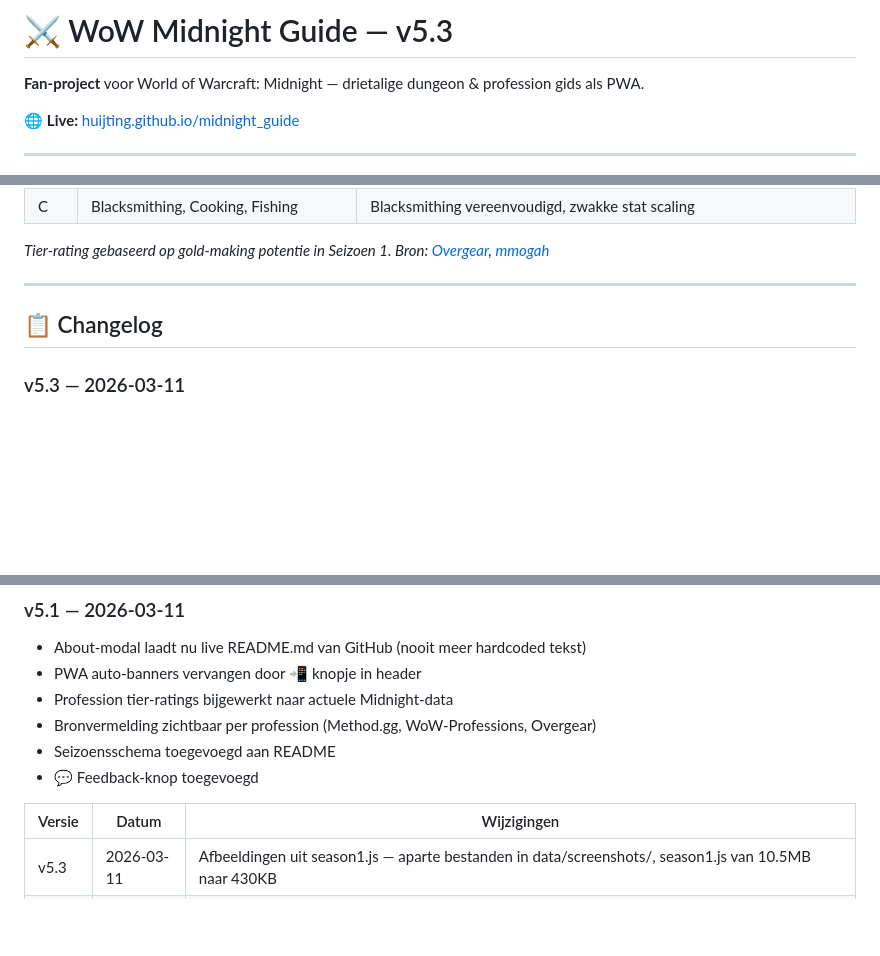
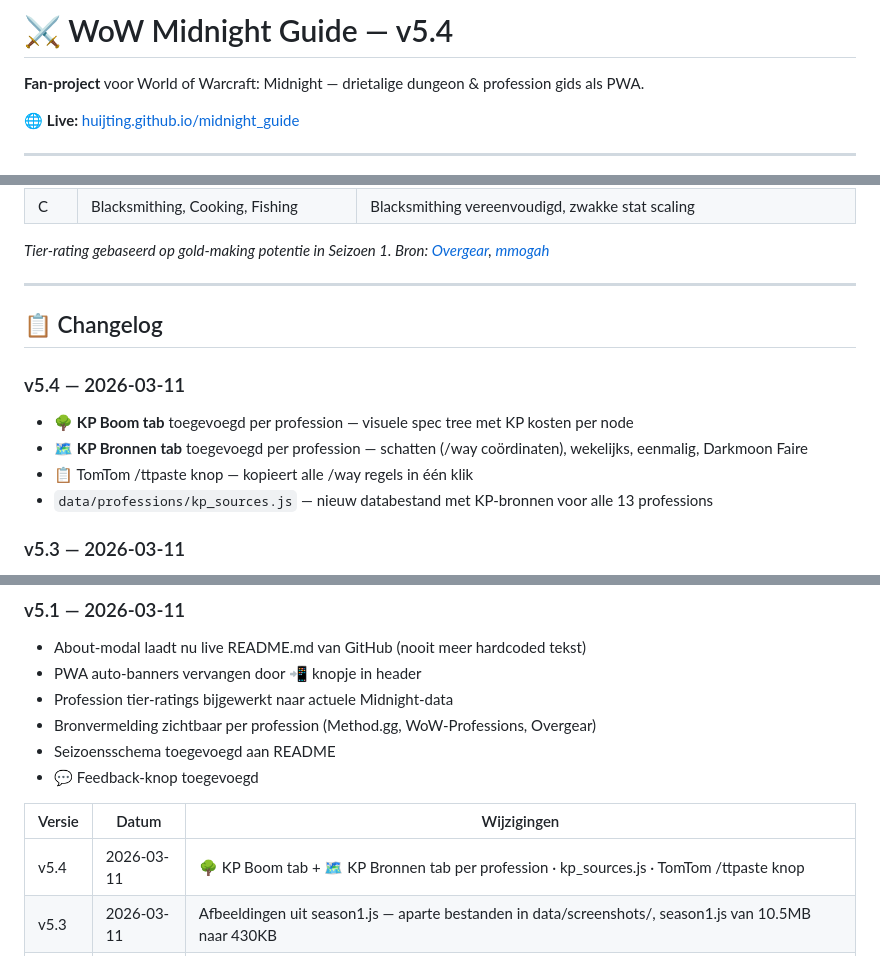
Before and after one commit to Huijting/midnight_guide, a Markdown page: README.md, 3 parts joined by grey strips. Drawn GitHub-style; blank space fills up the shorter version.

```diff
--- a/README.md
+++ b/README.md
@@ -1,4 +1,4 @@
-# ⚔ WoW Midnight Guide — v5.3
+# ⚔ WoW Midnight Guide — v5.4
 
 **Fan-project** voor World of Warcraft: Midnight — drietalige dungeon & profession gids als PWA.
 
@@ -81,6 +81,12 @@ Blizzard heeft nog geen datum of details voor Seizoen 2 bekendgemaakt. Verwacht:
 
 ## 📋 Changelog
 
+### v5.4 — 2026-03-11
+- 🌳 **KP Boom tab** toegevoegd per profession — visuele spec tree met KP kosten per node
+- 🗺️ **KP Bronnen tab** toegevoegd per profession — schatten (/way coördinaten), wekelijks, eenmalig, Darkmoon Faire
+- 📋 TomTom /ttpaste knop — kopieert alle /way regels in één klik
+- `data/professions/kp_sources.js` — nieuw databestand met KP-bronnen voor alle 13 professions
+
 ### v5.3 — 2026-03-11
 - Afbeeldingen (route & floor screenshots) uit season1.js gehaald — aparte bestanden in `data/screenshots/`
 - season1.js verkleind van ~10.5MB naar ~430KB
@@ -102,6 +108,7 @@ Blizzard heeft nog geen datum of details voor Seizoen 2 bekendgemaakt. Verwacht:
 
 | Versie | Datum | Wijzigingen |
 |---|---|---|
+| v5.4 | 2026-03-11 | 🌳 KP Boom tab + 🗺️ KP Bronnen tab per profession · kp_sources.js · TomTom /ttpaste knop |
 | v5.3 | 2026-03-11 | Afbeeldingen uit season1.js — aparte bestanden in data/screenshots/, season1.js van 10.5MB naar 430KB |
 | v5.2 | 2026-03-11 | Alle 13 profession spec tree namen gecorrigeerd · Service Worker: network-first |
 | v5.1 | 2026-03-11 | About-modal laadt live README.md · PWA-banners vervangen · profession tier-ratings bijgewerkt |
```
